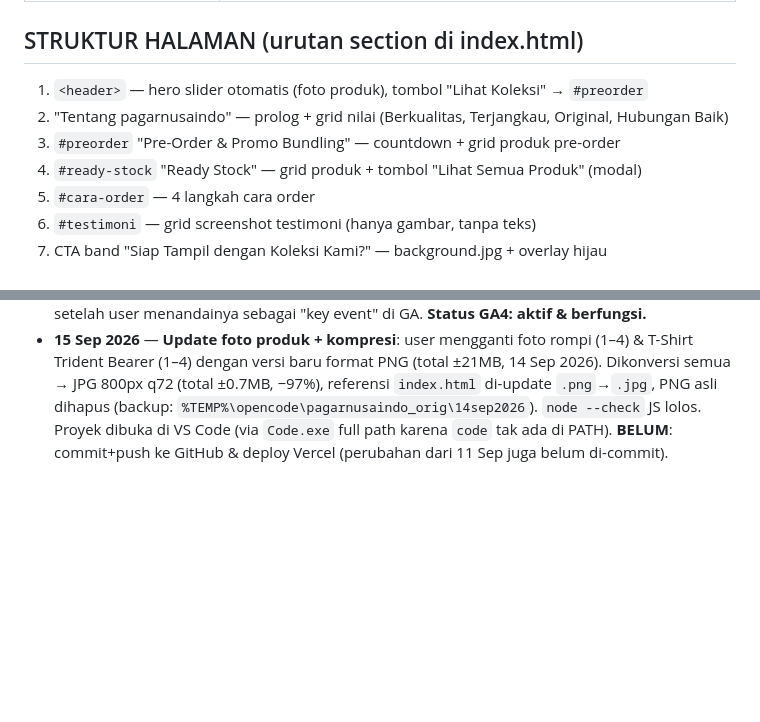
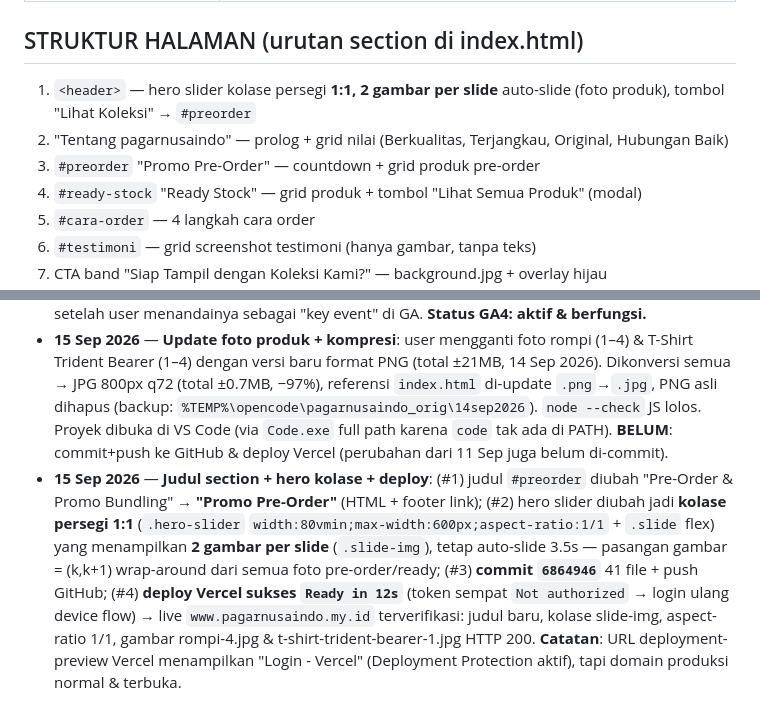
Before and after one commit to pagarnusaindo/pagarnusaindo, a Markdown page: AGENTS.md, 2 parts joined by grey strips. GitHub-like rendering; blank space fills up the shorter version.

Commit message:
Dokumentasi: log sesi 15 Sep (judul, hero kolase 1:1, deploy)

```diff
--- a/AGENTS.md
+++ b/AGENTS.md
@@ -28,9 +28,9 @@ Landing page penjualan apparel (jersey, kaos, jaket, polo, kemeja, rompi) — br
 
 ## STRUKTUR HALAMAN (urutan section di index.html)
 
-1. `<header>` — hero slider otomatis (foto produk), tombol "Lihat Koleksi" → `#preorder`
+1. `<header>` — hero slider kolase persegi **1:1, 2 gambar per slide** auto-slide (foto produk), tombol "Lihat Koleksi" → `#preorder`
 2. "Tentang pagarnusaindo" — prolog + grid nilai (Berkualitas, Terjangkau, Original, Hubungan Baik)
-3. `#preorder` "Pre-Order & Promo Bundling" — countdown + grid produk pre-order
+3. `#preorder` "Promo Pre-Order" — countdown + grid produk pre-order
 4. `#ready-stock` "Ready Stock" — grid produk + tombol "Lihat Semua Produk" (modal)
 5. `#cara-order` — 4 langkah cara order
 6. `#testimoni` — grid screenshot testimoni (hanya gambar, tanpa teks)
@@ -105,6 +105,7 @@ Dibuat oleh `buildWaMessage(productName)`, dipasang `setupWaLinks()` ke semua ta
 - **11 Sep 2026** — **Event konversi klik WA terpasang di GA4**: fungsi `trackWaClick()` + event delegation di level `document` (mencakup semua `.wa-link` statis & dinamis tanpa dobel count) → `gtag('event','wa_click',{event_category:'WhatsApp',event_label:<nama produk atau 'Umum'>})`. Deploy 8s, terverifikasi live. **User harus tandai event ini sebagai konversi di GA**: Admin → Events → cari `wa_click` → toggle "Mark as key event". Catatan: untuk Google Ads nanti, pindahkan/link event ini ke akun Ads, dan belum ada tag konversi Google Ads terpisah.
 - **11 Sep 2026** — **Verifikasi GA4 berhasil** setelah aktivasi `debug_mode:true` sementara + cek Realtime (cara tanpa DebugView). `debug_mode` sudah dimatikan & redeploy (16s). GA menerima data: Realtime menunjukkan user aktif + event `page_view`. Event `wa_click` akan mulai mencatat setelah user menandainya sebagai "key event" di GA. **Status GA4: aktif & berfungsi.**
 - **15 Sep 2026** — **Update foto produk + kompresi**: user mengganti foto rompi (1–4) & T-Shirt Trident Bearer (1–4) dengan versi baru format PNG (total ±21MB, 14 Sep 2026). Dikonversi semua → JPG 800px q72 (total ±0.7MB, −97%), referensi `index.html` di-update `.png`→`.jpg`, PNG asli dihapus (backup: `%TEMP%\opencode\pagarnusaindo_orig\14sep2026`). `node --check` JS lolos. Proyek dibuka di VS Code (via `Code.exe` full path karena `code` tak ada di PATH). **BELUM**: commit+push ke GitHub & deploy Vercel (perubahan dari 11 Sep juga belum di-commit).
+- **15 Sep 2026** — **Judul section + hero kolase + deploy**: (#1) judul `#preorder` diubah "Pre-Order & Promo Bundling" → **"Promo Pre-Order"** (HTML + footer link); (#2) hero slider diubah jadi **kolase persegi 1:1** (`.hero-slider` `width:80vmin;max-width:600px;aspect-ratio:1/1` + `.slide` flex) yang menampilkan **2 gambar per slide** (`.slide-img`), tetap auto-slide 3.5s — pasangan gambar = (k,k+1) wrap-around dari semua foto pre-order/ready; (#3) **commit `6864946`** 41 file + push GitHub; (#4) **deploy Vercel sukses `Ready in 12s`** (token sempat `Not authorized` → login ulang device flow) → live `www.pagarnusaindo.my.id` terverifikasi: judul baru, kolase slide-img, aspect-ratio 1/1, gambar rompi-4.jpg & t-shirt-trident-bearer-1.jpg HTTP 200. **Catatan**: URL deployment-preview Vercel menampilkan "Login - Vercel" (Deployment Protection aktif), tapi domain produksi normal & terbuka.
 
 <!-- Entri baru ditambahkan paling bawah, dengan format:
 - **Tanggal** — Ringkasan: apa yang dikerjakan, file yang diubah, hasil/pengujian, dan apa yang belum selesai (to-do sesi berikutnya). -->
```
